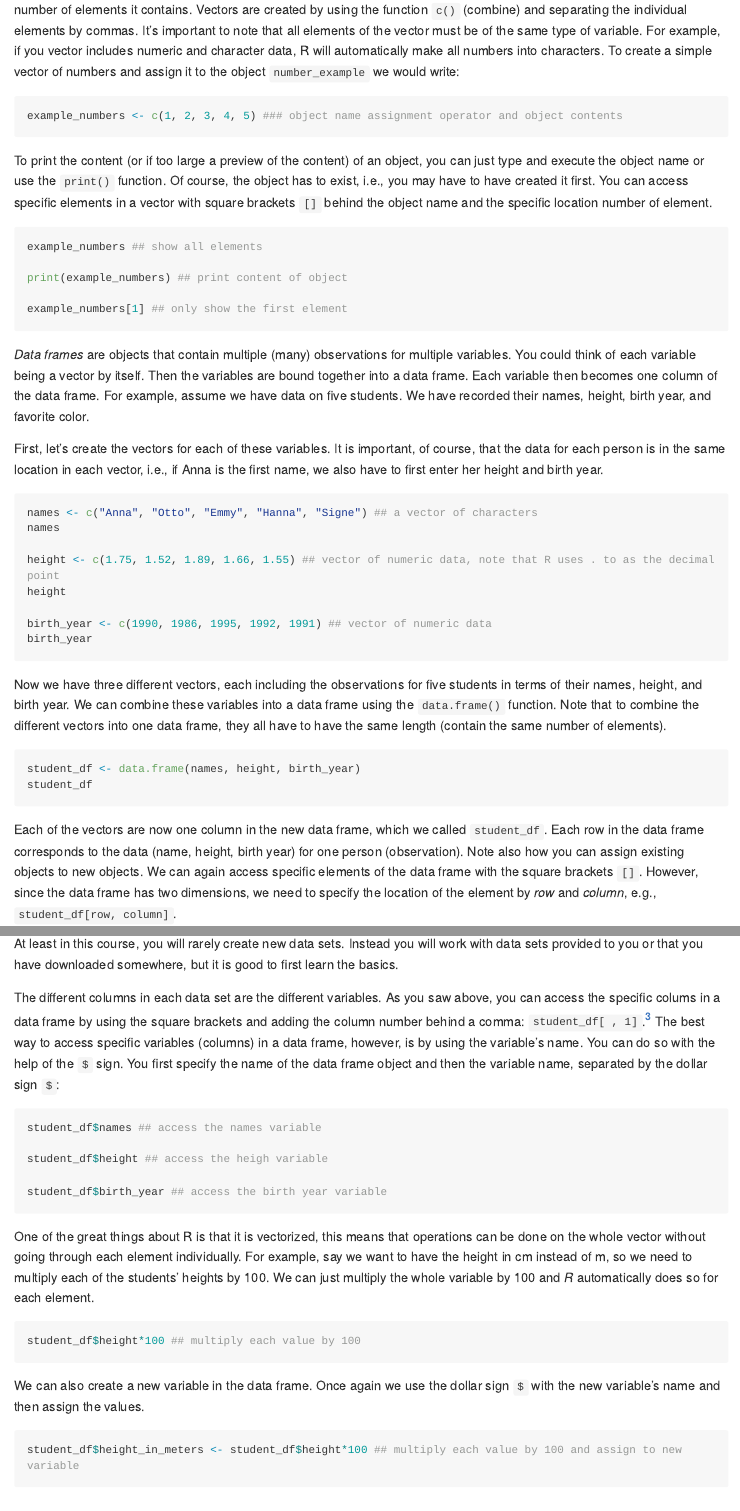
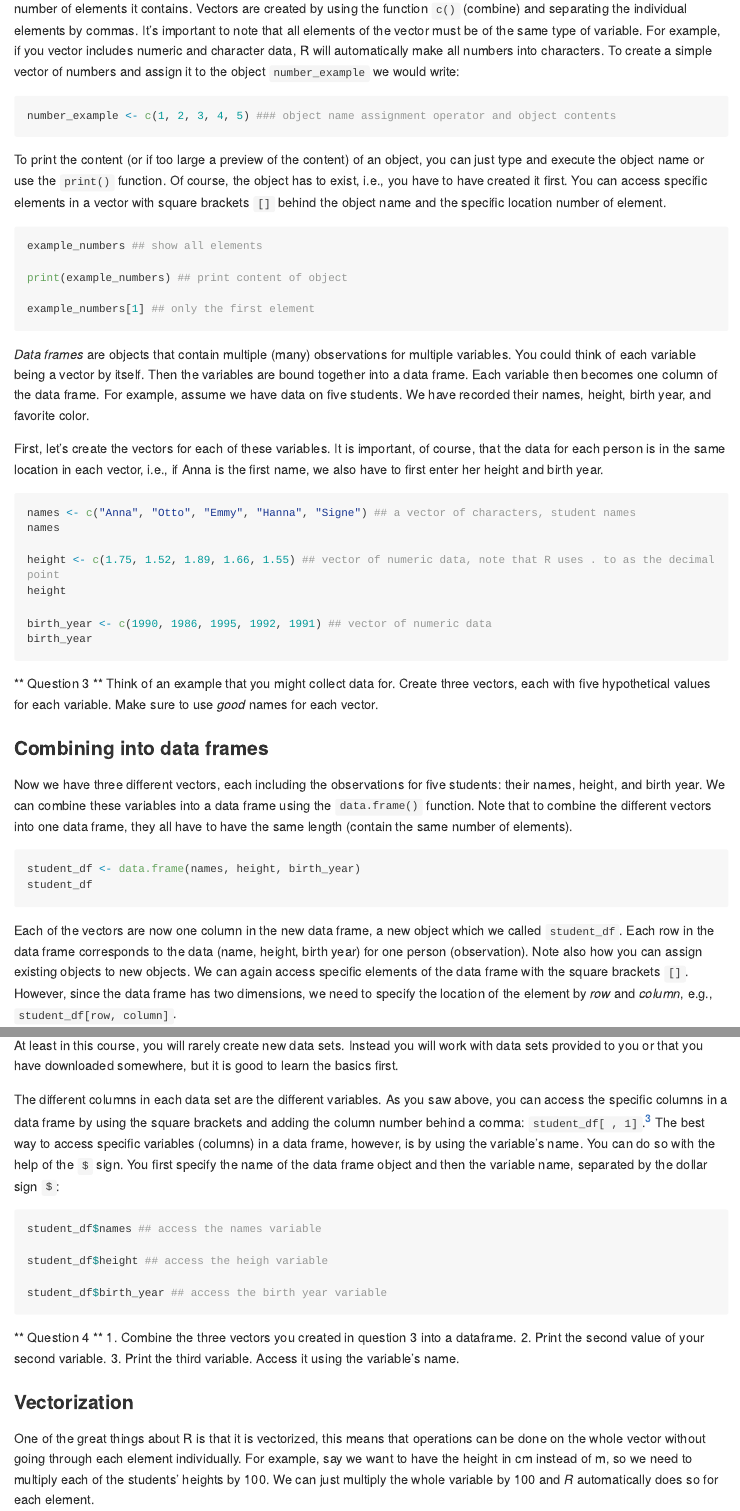
Before and after one commit to fhollenbach/RCrashcourse, an R Markdown document (CourseNotes.Rmd): the page in a window 1100 px wide, from 7440 px down before the commit and from 7810 px down after it, so that both start at the same text, and a second part further down, joined at a grey line. Rendered offline with R 4.5, knitr and Pandoc, with nearby package versions; the code chunks are not run, so their results and figures are left out; long lines of code are wrapped.

Commit message:
upated though objects

````diff
--- a/CourseNotes.Rmd
+++ b/CourseNotes.Rmd
@@ -263,14 +271,14 @@ sqrt(9) ## sqrt() is the function, the input here is 9, the function takes the i
 ```{r number example}
-example_numbers <- c(1, 2, 3, 4, 5) ### object name assignment operator and object contents
+number_example <- c(1, 2, 3, 4, 5) ### object name assignment operator and object contents
 ```
 
-To print the content (or if too large a preview of the content) of an object, you can just type and execute the object name or use the `print()` function. Of course, the object has to exist, i.e., you may have to have created it first. You can access specific elements in a vector with square brackets `[]` behind the object name  and the specific location number of element.
+To print the content (or if too large a preview of the content) of an object, you can just type and execute the object name or use the `print()` function. Of course, the object has to exist, i.e., you have to have created it first. You can access specific elements in a vector with square brackets `[]` behind the object name and the specific location number of element.
 ```{r print example}
 example_numbers ## show all elements
 
 print(example_numbers) ## print content of object
 
-example_numbers[1] ## only show the first element
+example_numbers[1] ## only the first element
 ```
 
 *Data frames* are objects that contain multiple (many) observations for multiple variables. You could think of each variable being a vector by itself. Then the variables are bound together into a data frame. Each variable then becomes one column of the data frame. For example, assume we have data on five students. We have recorded their names, height, birth year, and favorite color.
@@ -278,7 +286,7 @@ example_numbers[1] ## only show the first element
 First, let's create the vectors for each of these variables. It is important, of course, that the data for each person is in the same location in each vector, i.e., if Anna is the first name, we also have to first enter her height and birth year.
 
 ```{r vectors example}
-names <- c("Anna", "Otto", "Emmy", "Hanna", "Signe") ## a vector of characters
+names <- c("Anna", "Otto", "Emmy", "Hanna", "Signe") ## a vector of characters, student names
 names
 
 height <- c(1.75, 1.52, 1.89, 1.66, 1.55) ## vector of numeric data, note that R uses . to as the decimal point
@@ -288,14 +296,19 @@ birth_year <- c(1990, 1986, 1995, 1992, 1991) ## vector of numeric data
 birth_year
 ```
 
-Now we have three different vectors, each including the observations for five students in terms of their names, height, and birth year. We can combine these variables into a data frame using the `data.frame()` function. Note that to combine the different vectors into one data frame, they all have to have the same length (contain the same number of elements).
+** Question 3 **
+Think of an example that you might collect data for. Create three vectors, each with five hypothetical values for each variable. Make sure to use *good* names for each vector.
+
+### Combining into data frames
+
+Now we have three different vectors, each including the observations for five students: their names, height, and birth year. We can combine these variables into a data frame using the `data.frame()` function. Note that to combine the different vectors into one data frame, they all have to have the same length (contain the same number of elements).
 
 ```{r data frame example}
 student_df <- data.frame(names, height, birth_year)
 student_df
 ```
 
-Each of the vectors are now one column in the new data frame, which we called `student_df`. Each row in the data frame corresponds to the data (name, height, birth year) for one person (observation). Note also how you can assign existing objects to new objects. We can again access specific elements of the data frame with the square brackets `[]`. However, since the data frame has two dimensions, we need to specify the location of the element by _row_ and _column_, e.g., `student_df[row, column]`.
+Each of the vectors are now one column in the new data frame, a new object which we called `student_df`. Each row in the data frame corresponds to the data (name, height, birth year) for one person (observation). Note also how you can assign existing objects to new objects. We can again access specific elements of the data frame with the square brackets `[]`. However, since the data frame has two dimensions, we need to specify the location of the element by _row_ and _column_, e.g., `student_df[row, column]`.
 
 ```{r access data frame example}
 student_df[1,1] ## element in first row, first column
@@ -309,9 +322,10 @@ student_df[1, ] ## all elements in first row
 student_df[ ,1] ## all elements in first column
 ```
 
-At least in this course, you will rarely create new data sets. Instead you will work with data sets provided to you or that you have downloaded somewhere, but it is good to first learn the basics.
+At least in this course, you will rarely create new data sets. Instead you will work with data sets provided to you or that you have downloaded somewhere, but it is good to learn the basics first.
 
-The different columns in each data set are the different variables. As you saw above, you can access the specific colums in a data frame by using the square brackets and adding the column number behind a comma: `student_df[ , 1]`.^[Alternatively, you can also use the variable name in quotation marks: `student_df[ , "names"]`.] The best way to access specific variables (columns) in a data frame, however, is by using the variable's name. You can do so with the help of the `$` sign. You first specify the name of the data frame object and then the variable name, separated by the dollar sign `$`:
+The different columns in each data set are the different variables. As you saw above, you can access the specific columns in a data frame by using the square brackets and adding the column number behind a comma: `student_df[ , 1]`.^[Alternatively, you can also use the variable name in quotation marks: `student_df[ , "names"]`.] The best way to access specific variables (columns) in a data frame, however, is by using the variable's name. You can do so with the help of the `$` sign. You first specify the name of the data frame object and then the variable name, separated by the dollar sign `$`:
+
 ```{r access data frame example2}
 student_df$names ## access the names variable
 
@@ -319,6 +333,14 @@ student_df$height ## access the heigh variable
 
 student_df$birth_year ## access the birth year variable
 ```
+
+** Question 4 **
+1. Combine the three vectors you created in question 3 into a dataframe.
+2. Print the second value of your second variable.
+3. Print the third variable. Access it using the variable's name.
+
+
+### Vectorization
 
 One of the great things about R is that it is vectorized, this means that operations can be done on the whole vector without going through each element individually. For example, say we want to have the height in cm instead of m, so we need to multiply each of the students' heights by 100. We can just multiply the whole variable by 100 and _R_ automatically does so for each element.
 ```{r vectorized}
````
Also changed, not shown: CourseNotes.Rmd (37 more changed lines).
